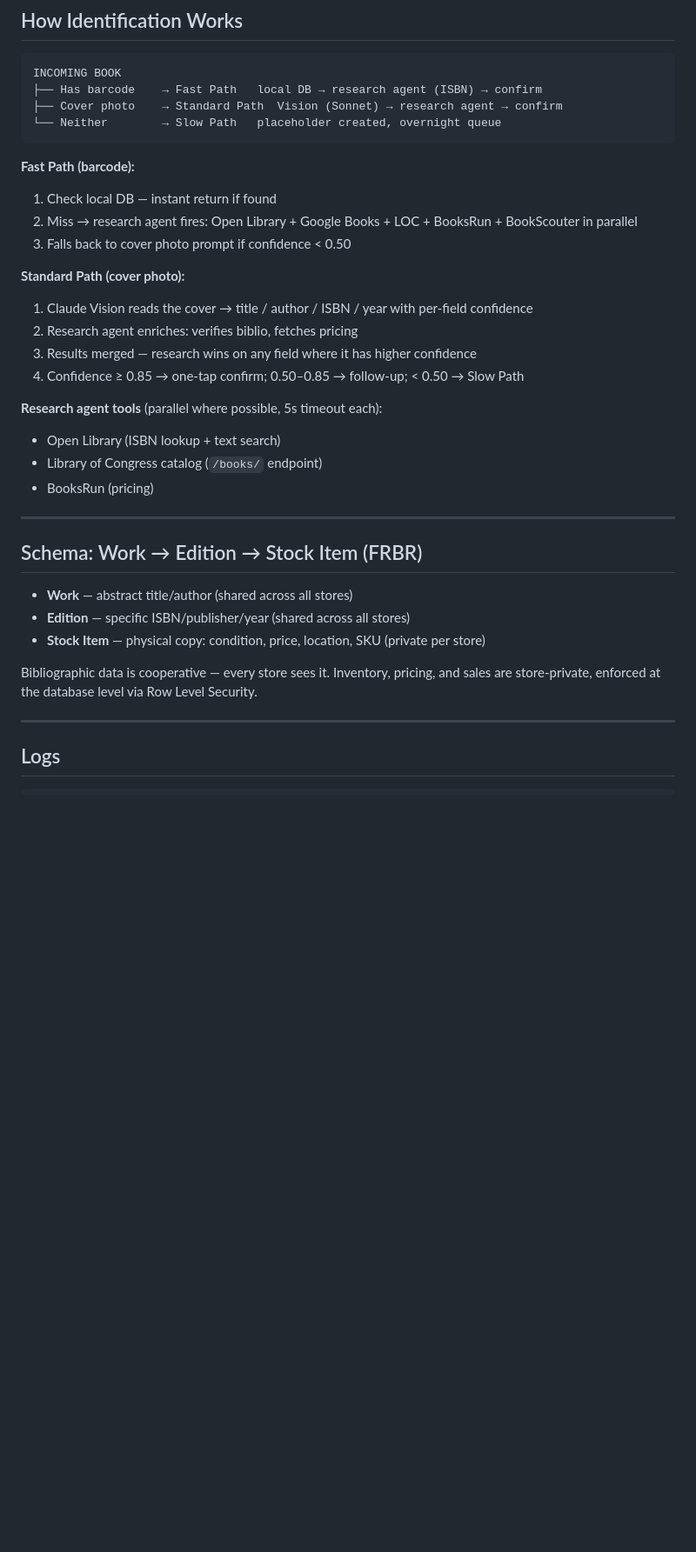
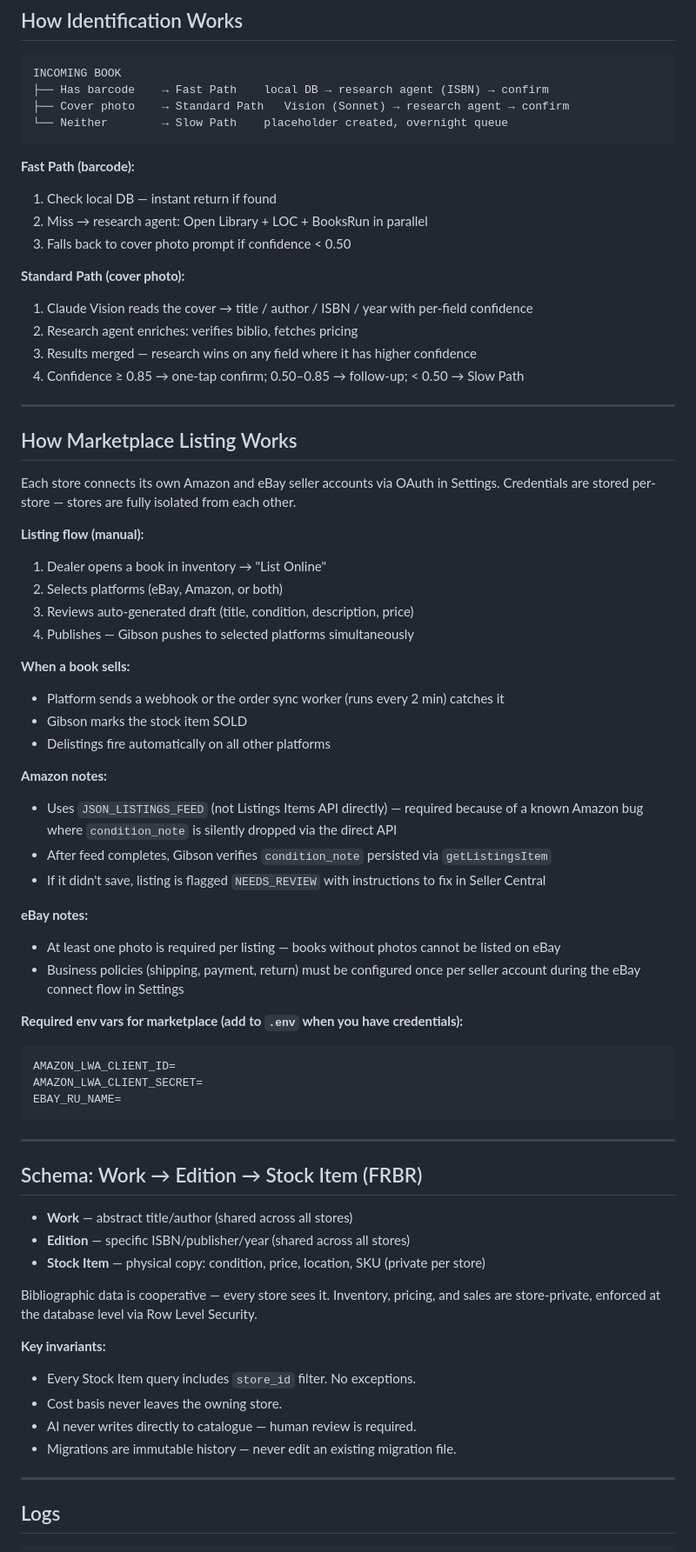
Before and after one commit to AstroCatimus/gibson, a Markdown page: README.md, the part around one of its changes. Shown at 87% size. GitHub-like rendering; blank space fills up the shorter version.

Commit message:
Update README to reflect current build state
Co-Authored-By: Claude Sonnet 4.6 <noreply@anthropic.com>

````diff
--- a/README.md
+++ b/README.md
@@ -114,14 +129,14 @@ git add -A && git commit -m "what you changed" && git push
 
 ```
 INCOMING BOOK
-├── Has barcode    → Fast Path   local DB → research agent (ISBN) → confirm
-├── Cover photo    → Standard Path  Vision (Sonnet) → research agent → confirm
-└── Neither        → Slow Path   placeholder created, overnight queue
+├── Has barcode    → Fast Path    local DB → research agent (ISBN) → confirm
+├── Cover photo    → Standard Path   Vision (Sonnet) → research agent → confirm
+└── Neither        → Slow Path    placeholder created, overnight queue
 ```
 
 **Fast Path (barcode):**
 1. Check local DB — instant return if found
-2. Miss → research agent fires: Open Library + Google Books + LOC + BooksRun + BookScouter in parallel
+2. Miss → research agent: Open Library + LOC + BooksRun in parallel
 3. Falls back to cover photo prompt if confidence < 0.50
 
 **Standard Path (cover photo):**
@@ -130,10 +145,41 @@ INCOMING BOOK
 3. Results merged — research wins on any field where it has higher confidence
 4. Confidence ≥ 0.85 → one-tap confirm; 0.50–0.85 → follow-up; < 0.50 → Slow Path
 
-**Research agent tools** (parallel where possible, 5s timeout each):
-- Open Library (ISBN lookup + text search)
-- Library of Congress catalog (`/books/` endpoint)
-- BooksRun (pricing)
+---
+
+## How Marketplace Listing Works
+
+Each store connects its own Amazon and eBay seller accounts via OAuth in Settings.
+Credentials are stored per-store — stores are fully isolated from each other.
+
+**Listing flow (manual):**
+1. Dealer opens a book in inventory → "List Online"
+2. Selects platforms (eBay, Amazon, or both)
+3. Reviews auto-generated draft (title, condition, description, price)
+4. Publishes — Gibson pushes to selected platforms simultaneously
+
+**When a book sells:**
+- Platform sends a webhook or the order sync worker (runs every 2 min) catches it
+- Gibson marks the stock item SOLD
+- Delistings fire automatically on all other platforms
+
+**Amazon notes:**
+- Uses `JSON_LISTINGS_FEED` (not Listings Items API directly) — required because of
+  a known Amazon bug where `condition_note` is silently dropped via the direct API
+- After feed completes, Gibson verifies `condition_note` persisted via `getListingsItem`
+- If it didn't save, listing is flagged `NEEDS_REVIEW` with instructions to fix in Seller Central
+
+**eBay notes:**
+- At least one photo is required per listing — books without photos cannot be listed on eBay
+- Business policies (shipping, payment, return) must be configured once per seller account
+  during the eBay connect flow in Settings
+
+**Required env vars for marketplace (add to `.env` when you have credentials):**
+```
+AMAZON_LWA_CLIENT_ID=
+AMAZON_LWA_CLIENT_SECRET=
+EBAY_RU_NAME=
+```
 
 ---
 
@@ -143,7 +189,14 @@ INCOMING BOOK
 - **Edition** — specific ISBN/publisher/year (shared across all stores)
 - **Stock Item** — physical copy: condition, price, location, SKU (private per store)
 
-Bibliographic data is cooperative — every store sees it. Inventory, pricing, and sales are store-private, enforced at the database level via Row Level Security.
+Bibliographic data is cooperative — every store sees it.
+Inventory, pricing, and sales are store-private, enforced at the database level via Row Level Security.
+
+**Key invariants:**
+- Every Stock Item query includes `store_id` filter. No exceptions.
+- Cost basis never leaves the owning store.
+- AI never writes directly to catalogue — human review is required.
+- Migrations are immutable history — never edit an existing migration file.
 
 ---
 
````
Also changed, not shown: other parts of README.md (+30 -15 lines).
